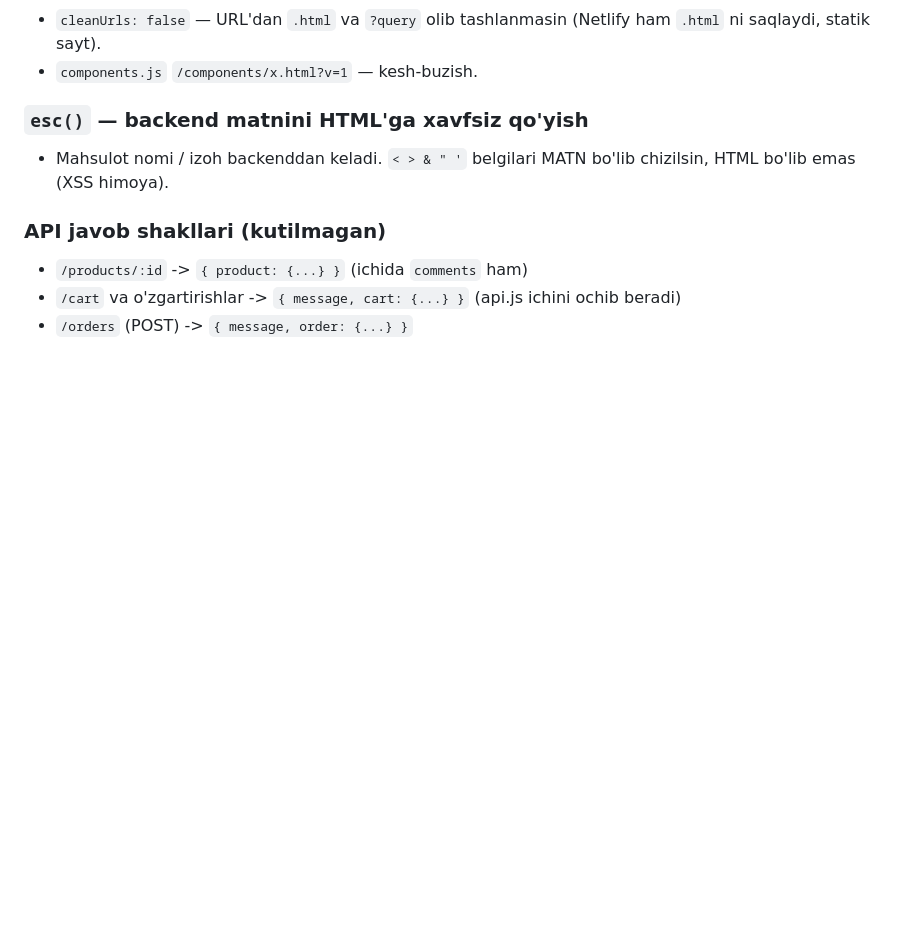
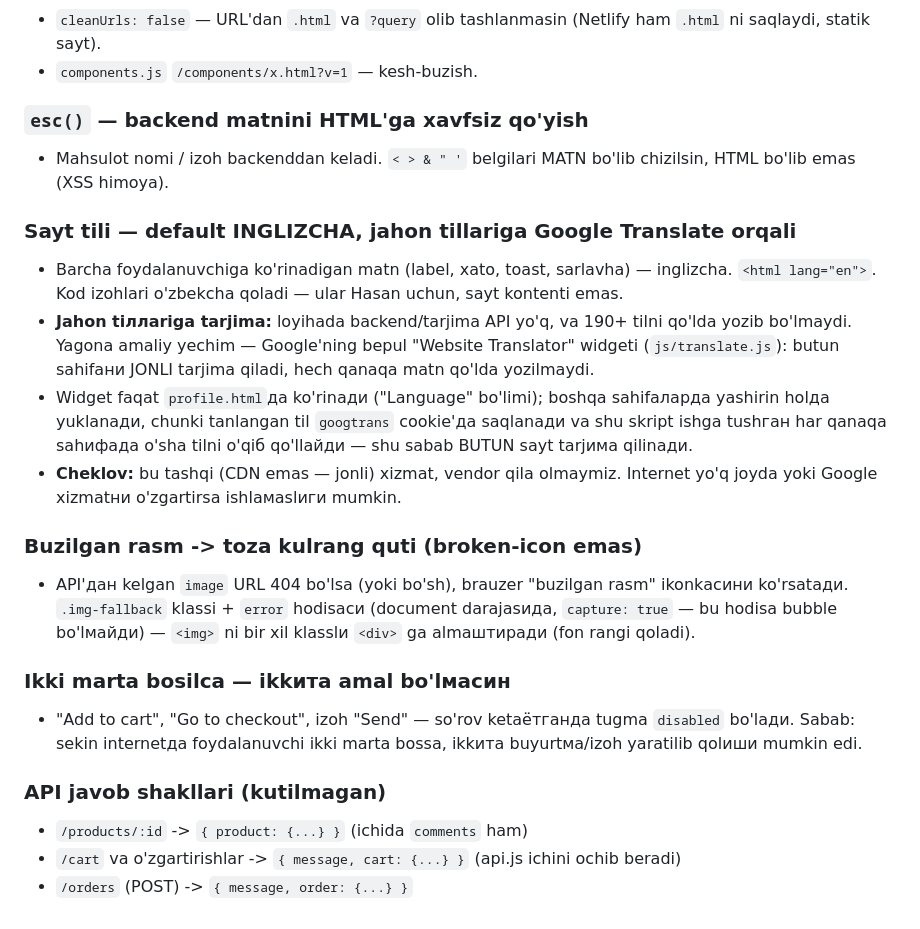
Before and after one commit to Steadfast11/diploma-shop-hasan, a Markdown page: docs/decisions.md, the part around the change. Drawn GitHub-style; blank space fills up the shorter version.

Commit message:
docs: write up language/translation, image fallback, double-submit decisions
Co-Authored-By: Claude Sonnet 5 <noreply@anthropic.com>

```diff
--- a/docs/decisions.md
+++ b/docs/decisions.md
@@ -111,6 +111,32 @@ Doskada "nega bunday?" degan savolga tayyor javob.
 - Mahsulot nomi / izoh backenddan keladi. `< > & " '` belgilari MATN bo'lib
   chizilsin, HTML bo'lib emas (XSS himoya).
 
+### Sayt tili — default INGLIZCHA, jahon tillariga Google Translate orqali
+- Barcha foydalanuvchiga ko'rinadigan matn (label, xato, toast, sarlavha) —
+  inglizcha. `<html lang="en">`. Kod izohlari o'zbekcha qoladi — ular Hasan
+  uchun, sayt kontenti emas.
+- **Jahon tiллariga tarjima:** loyihada backend/tarjima API yo'q, va 190+
+  tilni qo'lda yozib bo'lmaydi. Yagona amaliy yechim — Google'ning bepul
+  "Website Translator" widgeti (`js/translate.js`): butun sahifани JONLI
+  tarjima qiladi, hech qanaqa matn qo'lda yozilmaydi.
+- Widget faqat `profile.html`да ko'rinади ("Language" bo'limi); boshqa
+  sahifаларда yashirin holда yuklanади, chunki tanlangan til `googtrans`
+  cookie'да saqlanади va shu skript ishga tushган har qanaqa sahифада
+  o'sha tilni o'qiб qo'llайди — shu sabab BUTUN sayt tarjима qilinади.
+- **Cheklov:** bu tashqi (CDN emas — jonli) xizmat, vendor qila olmaymiz.
+  Internet yo'q joyda yoki Google xizmatни o'zgartirsa ishlамaslиги mumkin.
+
+### Buzilgan rasm -> toza kulrang quti (broken-icon emas)
+- API'дан kelgan `image` URL 404 bo'lsa (yoki bo'sh), brauzer "buzilgan
+  rasm" ikonkасини ko'rsatади. `.img-fallback` klassi + `error` hodisаси
+  (document darajasида, `capture: true` — bu hodisa bubble bo'lмайди) —
+  `<img>` ni bir xil klasslи `<div>` ga almаштиради (fon rangi qoladi).
+
+### Ikki marta bosilса — ikkита amal bo'lмасин
+- "Add to cart", "Go to checkout", izoh "Send" — so'rov ketaётганда
+  tugma `disabled` bo'lади. Sabab: sekin internetда foydalanuvchi ikki
+  marta bossа, ikkита buyurtма/izoh yaratilib qolиши mumkin edi.
+
 ### API javob shakllari (kutilmagan)
 - `/products/:id` -> `{ product: {...} }` (ichida `comments` ham)
 - `/cart` va o'zgartirishlar -> `{ message, cart: {...} }` (api.js ichini ochib beradi)
```
